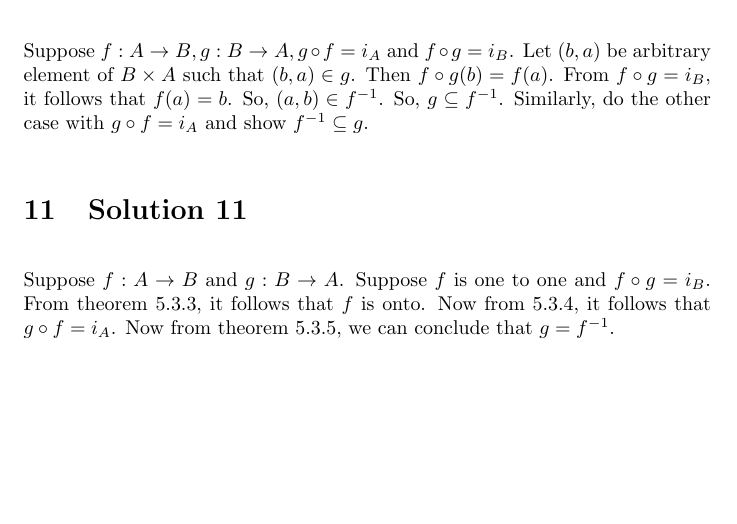
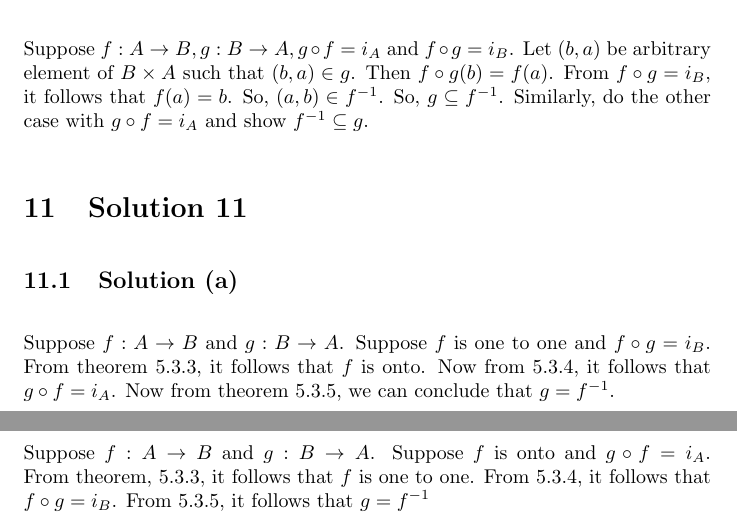
Before and after one commit to psibi/how-to-prove, a LaTeX document (chapter 5/section5-3.tex): part of page 7 of 7 before the commit and two parts of pages 7 and 8 of 8 after it, the two joined at a grey line, cut so that both start at the same text, the shorter picture padded with empty space. Compiled offline with pdfLaTeX.

Commit message:
Solution 11 (b)

```diff
--- a/chapter 5/section5-3.tex
+++ b/chapter 5/section5-3.tex
@@ -239,8 +239,16 @@ f^{-1}$. Similarly, do the other case with $g \circ f = i_A$ and show
 $f^{-1} \subseteq g$.
 
 \section{Solution 11}
+\subsection{Solution (a)}
 Suppose $f:A \to B$ and $g:B \to A$. Suppose $f$ is one to one and $f
 \circ g = i_B$. From theorem $5.3.3$, it follows that $f$ is onto. Now
 from $5.3.4$, it follows that $g \circ f = i_A$. Now from theorem
 $5.3.5$, we can conclude that $g = f^{-1}$.
+
+\subsection{Solution (b)}
+Suppose $f:A \to B$ and $g:B \to A$. Suppose $f$ is onto and $g \circ
+f = i_A$. From theorem, $5.3.3$, it follows that $f$ is one to one.
+From $5.3.4$, it follows that $f \circ g = i_B$. From $5.3.5$, it
+follows that $g = f^{-1}$
+
 \end{document}
```
